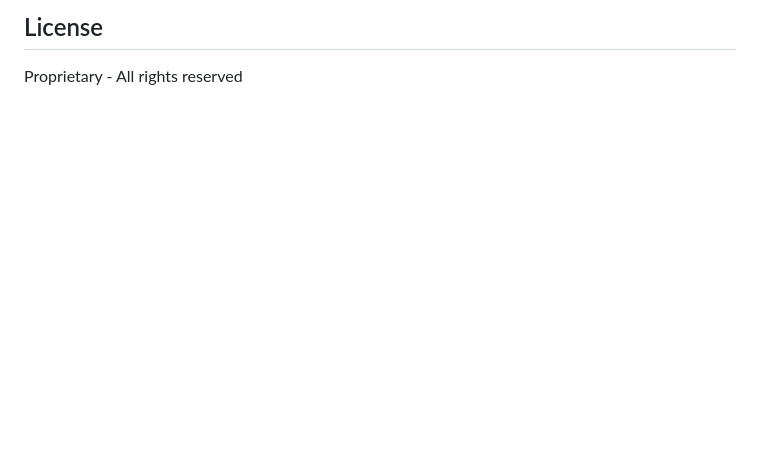
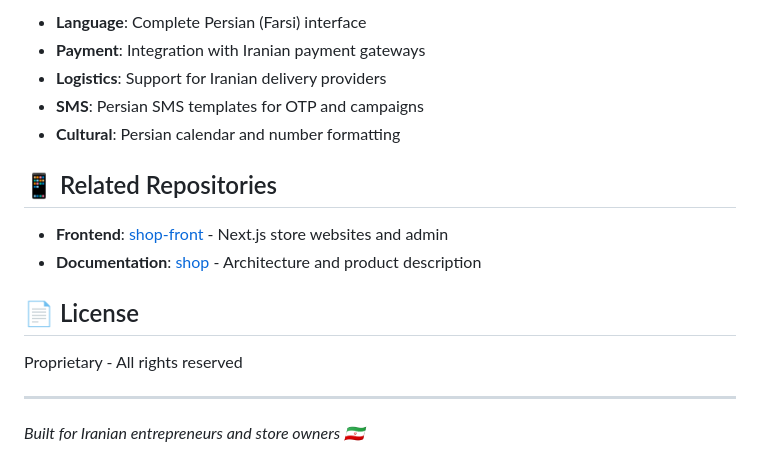
Before and after one commit to ehsan4232/shop-back, a Markdown page: README.md, the part around the change printed below. Rendered like a GitHub page; blank space fills up the shorter version.

```diff
--- a/README.md
+++ b/README.md
@@ -154,4 +158,19 @@ Refer to the main [Architecture documentation](../shop/ARCHITECTURE.md) for prod
 
-## License
+- **Language**: Complete Persian (Farsi) interface
+- **Payment**: Integration with Iranian payment gateways
+- **Logistics**: Support for Iranian delivery providers
+- **SMS**: Persian SMS templates for OTP and campaigns
+- **Cultural**: Persian calendar and number formatting
+
+## 📱 Related Repositories
+
+- **Frontend**: [shop-front](https://github.com/ehsan4232/shop-front) - Next.js store websites and admin
+- **Documentation**: [shop](https://github.com/ehsan4232/shop) - Architecture and product description
+
+## 📄 License
 
 Proprietary - All rights reserved
+
+---
+
+*Built for Iranian entrepreneurs and store owners 🇮🇷*
```
Also changed, not shown: other parts of README.md (+106 -102 lines).
